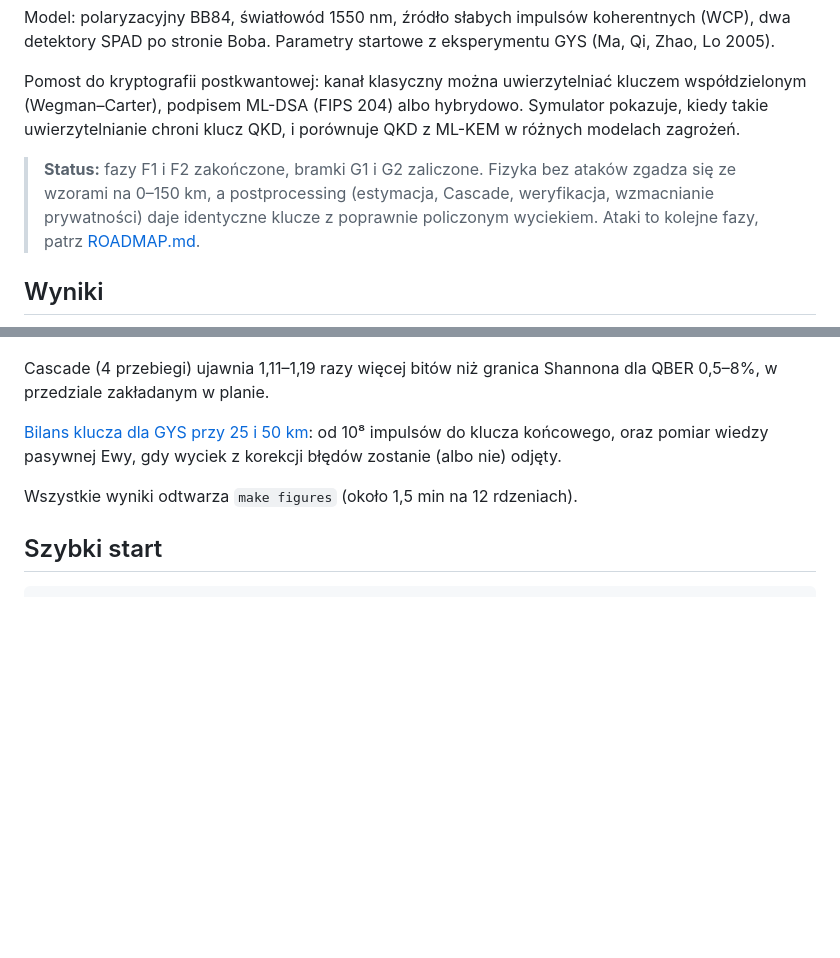
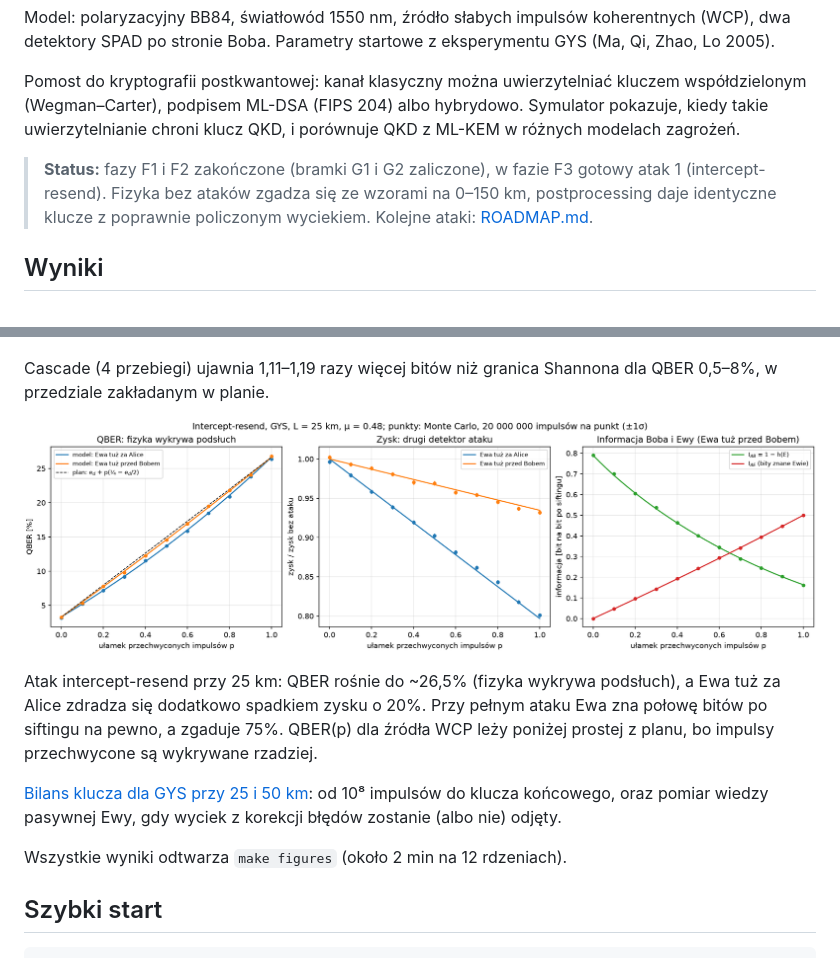
Before and after one commit to Shertie/BB84-Attack-Sim, a Markdown page: README.md, 2 parts joined by grey strips. Drawn GitHub-style; pictures changed too: figures/e04_intercept_resend.png (added); blank space fills up the shorter version.

```diff
--- a/README.md
+++ b/README.md
@@ -6,7 +6,7 @@ Model: polaryzacyjny BB84, światłowód 1550 nm, źródło słabych impulsów k
 
 Pomost do kryptografii postkwantowej: kanał klasyczny można uwierzytelniać kluczem współdzielonym (Wegman–Carter), podpisem ML-DSA (FIPS 204) albo hybrydowo. Symulator pokazuje, kiedy takie uwierzytelnianie chroni klucz QKD, i porównuje QKD z ML-KEM w różnych modelach zagrożeń.
 
-> **Status:** fazy F1 i F2 zakończone, bramki G1 i G2 zaliczone. Fizyka bez ataków zgadza się ze wzorami na 0–150 km, a postprocessing (estymacja, Cascade, weryfikacja, wzmacnianie prywatności) daje identyczne klucze z poprawnie policzonym wyciekiem. Ataki to kolejne fazy, patrz [ROADMAP.md](ROADMAP.md).
+> **Status:** fazy F1 i F2 zakończone (bramki G1 i G2 zaliczone), w fazie F3 gotowy atak 1 (intercept-resend). Fizyka bez ataków zgadza się ze wzorami na 0–150 km, postprocessing daje identyczne klucze z poprawnie policzonym wyciekiem. Kolejne ataki: [ROADMAP.md](ROADMAP.md).
 
 ## Wyniki
 
@@ -18,9 +18,13 @@ Monte Carlo (punkty) na tle wzorów Ma et al. 2005 (linie) dla parametrów ekspe
 
 Cascade (4 przebiegi) ujawnia 1,11–1,19 razy więcej bitów niż granica Shannona dla QBER 0,5–8%, w przedziale zakładanym w planie.
 
+![Atak intercept-resend](figures/e04_intercept_resend.png)
+
+Atak intercept-resend przy 25 km: QBER rośnie do ~26,5% (fizyka wykrywa podsłuch), a Ewa tuż za Alice zdradza się dodatkowo spadkiem zysku o 20%. Przy pełnym ataku Ewa zna połowę bitów po siftingu na pewno, a zgaduje 75%. QBER(p) dla źródła WCP leży poniżej prostej z planu, bo impulsy przechwycone są wykrywane rzadziej.
+
 [Bilans klucza dla GYS przy 25 i 50 km](figures/e03_key_balance.md): od 10⁸ impulsów do klucza końcowego, oraz pomiar wiedzy pasywnej Ewy, gdy wyciek z korekcji błędów zostanie (albo nie) odjęty.
 
-Wszystkie wyniki odtwarza `make figures` (około 1,5 min na 12 rdzeniach).
+Wszystkie wyniki odtwarza `make figures` (około 2 min na 12 rdzeniach).
 
 ## Szybki start
 
```
Also changed, not shown: docs/model.md (+7 -0 lines), 11 other files.
